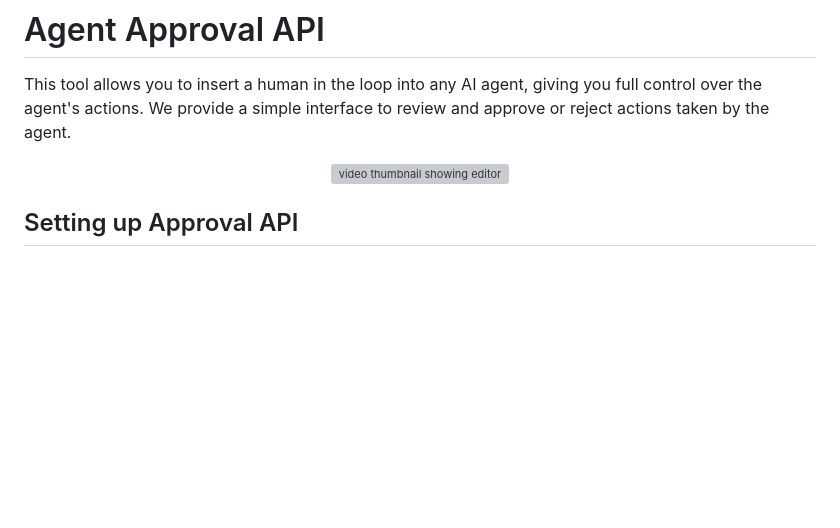
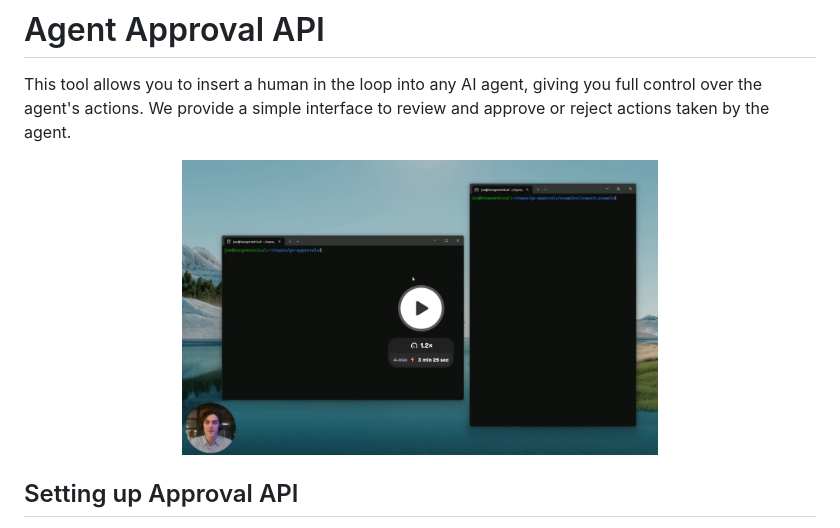
Before and after one commit to EntropyLabsAI/sentinel, a Markdown page: README.md, the part around the change. Rendered like a GitHub page; pictures changed too: thumb.png (added); blank space fills up the shorter version; grey boxes are pictures that could not be loaded.

```diff
--- a/README.md
+++ b/README.md
@@ -2,7 +2,7 @@
 This tool allows you to insert a human in the loop into any AI agent, giving you full control over the agent's actions. We provide a simple interface to review and approve or reject actions taken by the agent.
 
 <div align="center">
-<a target="_blank" href="https://www.loom.com/share/c939b9c0da07421b8a3dd665cac26fda"><img width="60%" alt="video thumbnail showing editor" src="./docs/images/video-thumb.png"></a>
+<a target="_blank" href="https://www.loom.com/share/c939b9c0da07421b8a3dd665cac26fda"><img width="60%" alt="video thumbnail showing editor" src="./thumb.png"></a>
 </div>
 
 ## Setting up Approval API
```
